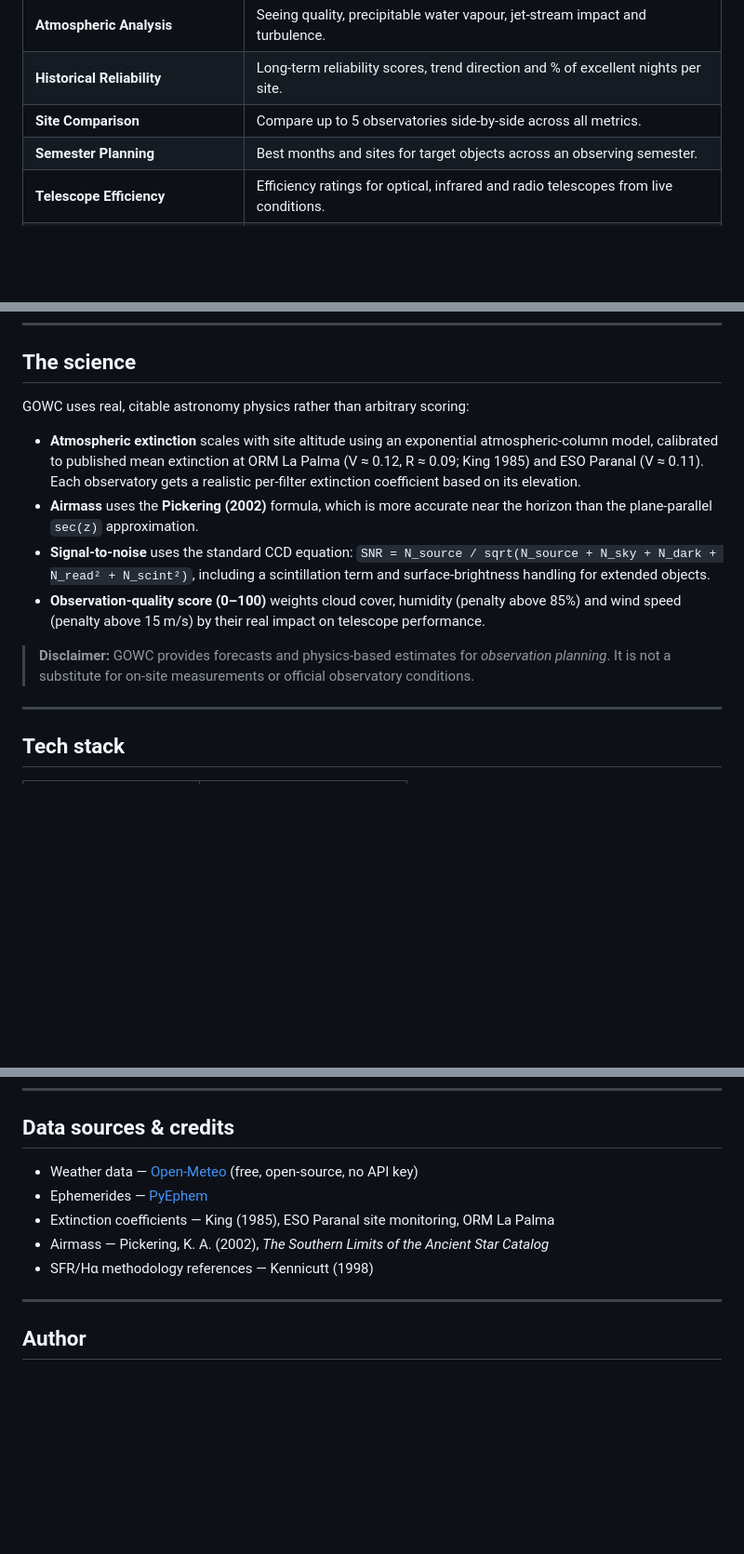
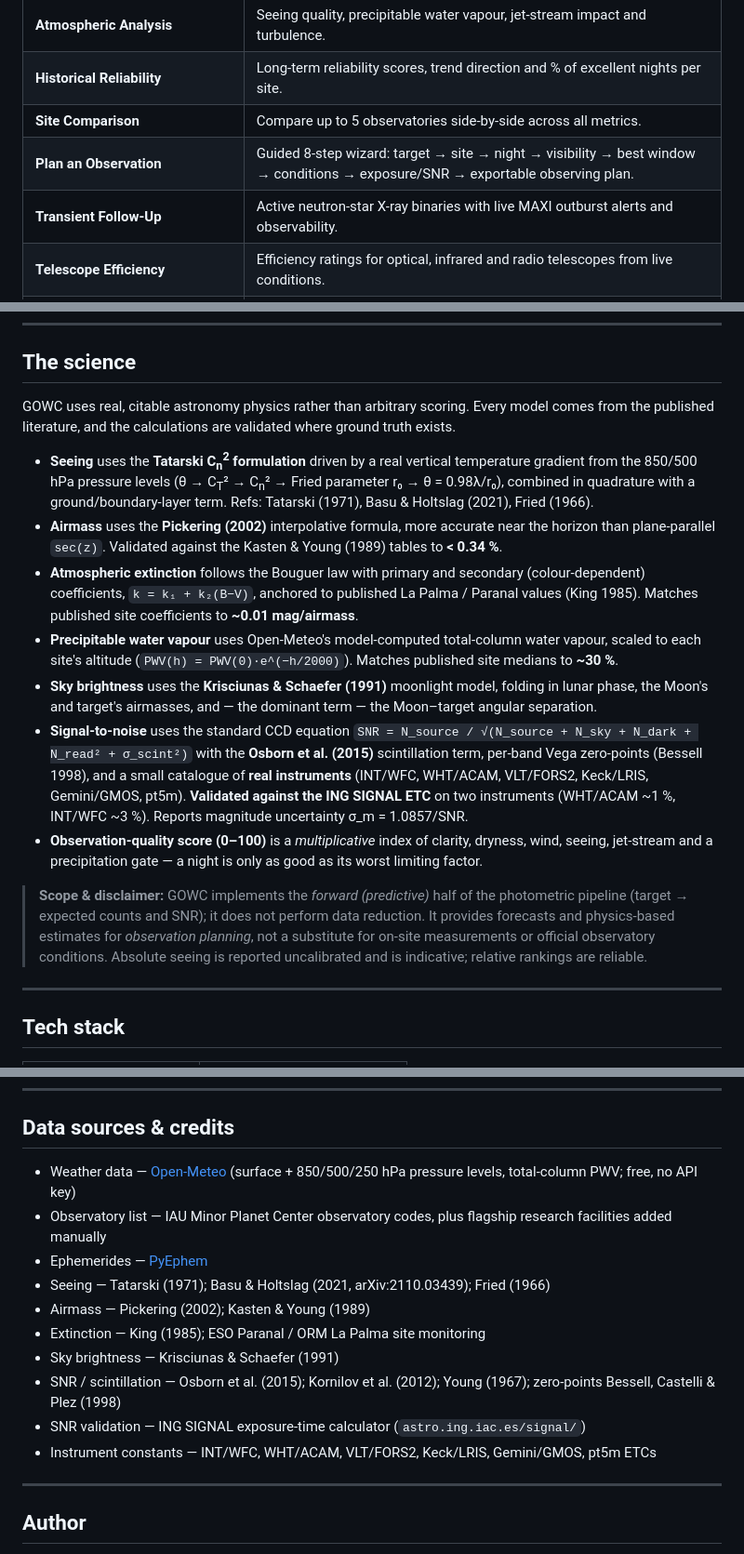
Before and after one commit to AhzamAhd/observatory-weather, a Markdown page: Readme.md, 3 parts joined by grey strips. Shown at 93% size. Drawn GitHub-style; blank space fills up the shorter version.

Commit message:
Update README to the current models and site count
The README described the old state. Updated to reflect:
- ~2,600 observatories (was 1,163) after adding the full MPC catalogue
- Seeing: Tatarski Cn2 + boundary-layer term
- Extinction: primary + secondary colour-dependent coefficients
- PWV: Open-Meteo model total-column, altitude-scaled
- Sky brightness: Krisciunas & Schaefer (1991)
- SNR: Osborn 2015 scintillation, per-band Vega zero-points, real-instrument
  catalogue, validated against the ING SIGNAL ETC (~1-3%)
- Validation figures (airmass <0.34% vs Kasten-Young; extinction ~0.01;
  seeing/PWV vs published medians)
- "Plan an Observation" wizard + Transient Follow-Up features; scope note

Co-Authored-By: Claude Opus 4.8 <noreply@anthropic.com>

```diff
--- a/Readme.md
+++ b/Readme.md
@@ -27,7 +27,8 @@ It's built for astronomers, researchers, and observatory operators who need to a
 | **Atmospheric Analysis** | Seeing quality, precipitable water vapour, jet-stream impact and turbulence. |
 | **Historical Reliability** | Long-term reliability scores, trend direction and % of excellent nights per site. |
 | **Site Comparison** | Compare up to 5 observatories side-by-side across all metrics. |
-| **Semester Planning** | Best months and sites for target objects across an observing semester. |
+| **Plan an Observation** | Guided 8-step wizard: target → site → night → visibility → best window → conditions → exposure/SNR → exportable observing plan. |
+| **Transient Follow-Up** | Active neutron-star X-ray binaries with live MAXI outburst alerts and observability. |
 | **Telescope Efficiency** | Efficiency ratings for optical, infrared and radio telescopes from live conditions. |
 | **SNR Calculator** | Signal-to-noise predictions using a full CCD-noise model (shot, sky, dark, read, scintillation). |
 | **Airmass Calculator** | Airmass curves over the night using the Pickering (2002) formula. |
@@ -39,14 +40,17 @@ It's built for astronomers, researchers, and observatory operators who need to a
 
 ## The science
 
-GOWC uses real, citable astronomy physics rather than arbitrary scoring:
+GOWC uses real, citable astronomy physics rather than arbitrary scoring. Every model comes from the published literature, and the calculations are validated where ground truth exists.
 
-- **Atmospheric extinction** scales with site altitude using an exponential atmospheric-column model, calibrated to published mean extinction at ORM La Palma (V ≈ 0.12, R ≈ 0.09; King 1985) and ESO Paranal (V ≈ 0.11). Each observatory gets a realistic per-filter extinction coefficient based on its elevation.
-- **Airmass** uses the **Pickering (2002)** formula, which is more accurate near the horizon than the plane-parallel `sec(z)` approximation.
-- **Signal-to-noise** uses the standard CCD equation: `SNR = N_source / sqrt(N_source + N_sky + N_dark + N_read² + N_scint²)`, including a scintillation term and surface-brightness handling for extended objects.
-- **Observation-quality score (0–100)** weights cloud cover, humidity (penalty above 85%) and wind speed (penalty above 15 m/s) by their real impact on telescope performance.
+- **Seeing** uses the **Tatarski C<sub>n</sub><sup>2</sup> formulation** driven by a real vertical temperature gradient from the 850/500 hPa pressure levels (θ → C<sub>T</sub>² → C<sub>n</sub>² → Fried parameter r₀ → θ = 0.98λ/r₀), combined in quadrature with a ground/boundary-layer term. Refs: Tatarski (1971), Basu & Holtslag (2021), Fried (1966).
+- **Airmass** uses the **Pickering (2002)** interpolative formula, more accurate near the horizon than plane-parallel `sec(z)`. Validated against the Kasten & Young (1989) tables to **< 0.34 %**.
+- **Atmospheric extinction** follows the Bouguer law with primary and secondary (colour-dependent) coefficients, `k = k₁ + k₂(B−V)`, anchored to published La Palma / Paranal values (King 1985). Matches published site coefficients to **~0.01 mag/airmass**.
+- **Precipitable water vapour** uses Open-Meteo's model-computed total-column water vapour, scaled to each site's altitude (`PWV(h) = PWV(0)·e^(−h/2000)`). Matches published site medians to **~30 %**.
+- **Sky brightness** uses the **Krisciunas & Schaefer (1991)** moonlight model, folding in lunar phase, the Moon's and target's airmasses, and — the dominant term — the Moon–target angular separation.
+- **Signal-to-noise** uses the standard CCD equation `SNR = N_source / √(N_source + N_sky + N_dark + N_read² + σ_scint²)` with the **Osborn et al. (2015)** scintillation term, per-band Vega zero-points (Bessell 1998), and a small catalogue of **real instruments** (INT/WFC, WHT/ACAM, VLT/FORS2, Keck/LRIS, Gemini/GMOS, pt5m). **Validated against the ING SIGNAL ETC** on two instruments (WHT/ACAM ~1 %, INT/WFC ~3 %). Reports magnitude uncertainty σ_m = 1.0857/SNR.
+- **Observation-quality score (0–100)** is a *multiplicative* index of clarity, dryness, wind, seeing, jet-stream and a precipitation gate — a night is only as good as its worst limiting factor.
 
-> **Disclaimer:** GOWC provides forecasts and physics-based estimates for *observation planning*. It is not a substitute for on-site measurements or official observatory conditions.
+> **Scope & disclaimer:** GOWC implements the *forward (predictive)* half of the photometric pipeline (target → expected counts and SNR); it does not perform data reduction. It provides forecasts and physics-based estimates for *observation planning*, not a substitute for on-site measurements or official observatory conditions. Absolute seeing is reported uncalibrated and is indicative; relative rankings are reliable.
 
 ---
 
@@ -114,11 +118,16 @@ streamlit run dashboard.py
 
 ## Data sources & credits
 
-- Weather data — [Open-Meteo](https://open-meteo.com) (free, open-source, no API key)
+- Weather data — [Open-Meteo](https://open-meteo.com) (surface + 850/500/250 hPa pressure levels, total-column PWV; free, no API key)
+- Observatory list — IAU Minor Planet Center observatory codes, plus flagship research facilities added manually
 - Ephemerides — [PyEphem](https://rhodesmill.org/pyephem/)
-- Extinction coefficients — King (1985), ESO Paranal site monitoring, ORM La Palma
-- Airmass — Pickering, K. A. (2002), *The Southern Limits of the Ancient Star Catalog*
-- SFR/Hα methodology references — Kennicutt (1998)
+- Seeing — Tatarski (1971); Basu & Holtslag (2021, arXiv:2110.03439); Fried (1966)
+- Airmass — Pickering (2002); Kasten & Young (1989)
+- Extinction — King (1985); ESO Paranal / ORM La Palma site monitoring
+- Sky brightness — Krisciunas & Schaefer (1991)
+- SNR / scintillation — Osborn et al. (2015); Kornilov et al. (2012); Young (1967); zero-points Bessell, Castelli & Plez (1998)
+- SNR validation — ING SIGNAL exposure-time calculator (`astro.ing.iac.es/signal/`)
+- Instrument constants — INT/WFC, WHT/ACAM, VLT/FORS2, Keck/LRIS, Gemini/GMOS, pt5m ETCs
 
 ---
 
```
Also changed, not shown: other parts of Readme.md (+1 -1 lines).
